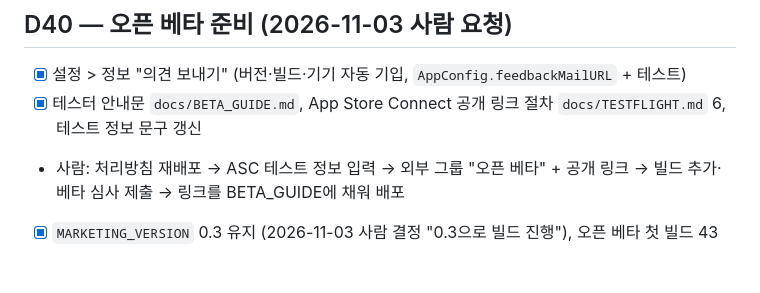
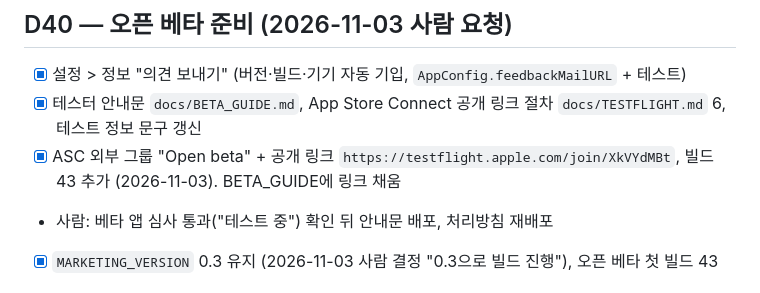
Before and after one commit to puertpoyo-cell/Ma-Sense, a Markdown page: docs/MILESTONES.md, the part around the change. GitHub-like rendering.

```diff
--- a/docs/MILESTONES.md
+++ b/docs/MILESTONES.md
@@ -329,7 +329,8 @@ main에서 따로 정한 문서 변경 A~E(2026-10-21)를 이 브랜치 문서
 
 - [x] 설정 > 정보 "의견 보내기" (버전·빌드·기기 자동 기입, `AppConfig.feedbackMailURL` + 테스트)
 - [x] 테스터 안내문 `docs/BETA_GUIDE.md`, App Store Connect 공개 링크 절차 `docs/TESTFLIGHT.md` 6, 테스트 정보 문구 갱신
-- 사람: 처리방침 재배포 → ASC 테스트 정보 입력 → 외부 그룹 "오픈 베타" + 공개 링크 → 빌드 추가·베타 심사 제출 → 링크를 BETA_GUIDE에 채워 배포
+- [x] ASC 외부 그룹 "Open beta" + 공개 링크 `https://testflight.apple.com/join/XkVYdMBt`, 빌드 43 추가 (2026-11-03). BETA_GUIDE에 링크 채움
+- 사람: 베타 앱 심사 통과("테스트 중") 확인 뒤 안내문 배포, 처리방침 재배포
 - [x] `MARKETING_VERSION` 0.3 유지 (2026-11-03 사람 결정 "0.3으로 빌드 진행"), 오픈 베타 첫 빌드 43
 
 ## D39 — 사진 확인 더 잘 맞게 (2026-11-03 사람 요청 "비전 체크가 썩 작동 안 하네")
```
Also changed, not shown: docs/BETA_GUIDE.md (+1 -1 lines), docs/TESTFLIGHT.md (+1 -1 lines).
